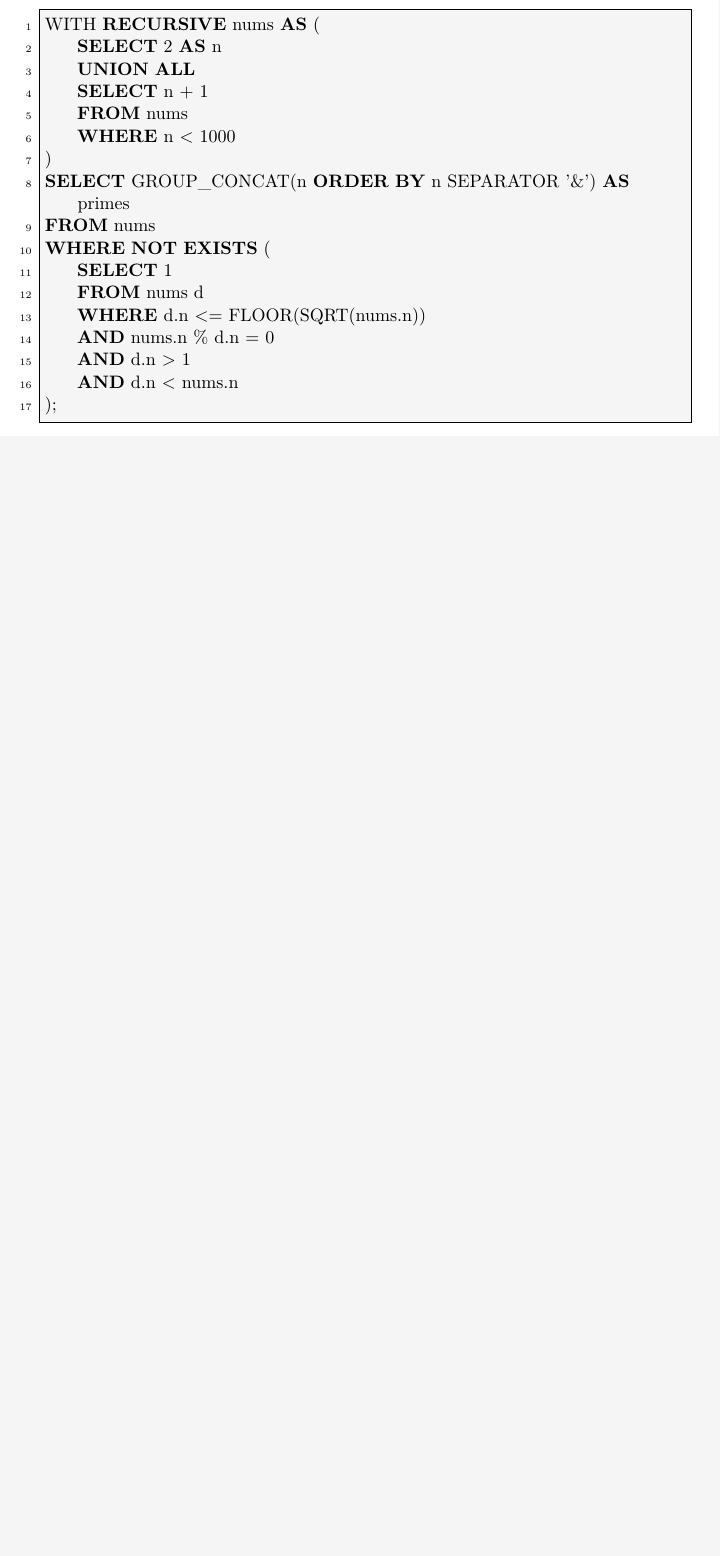
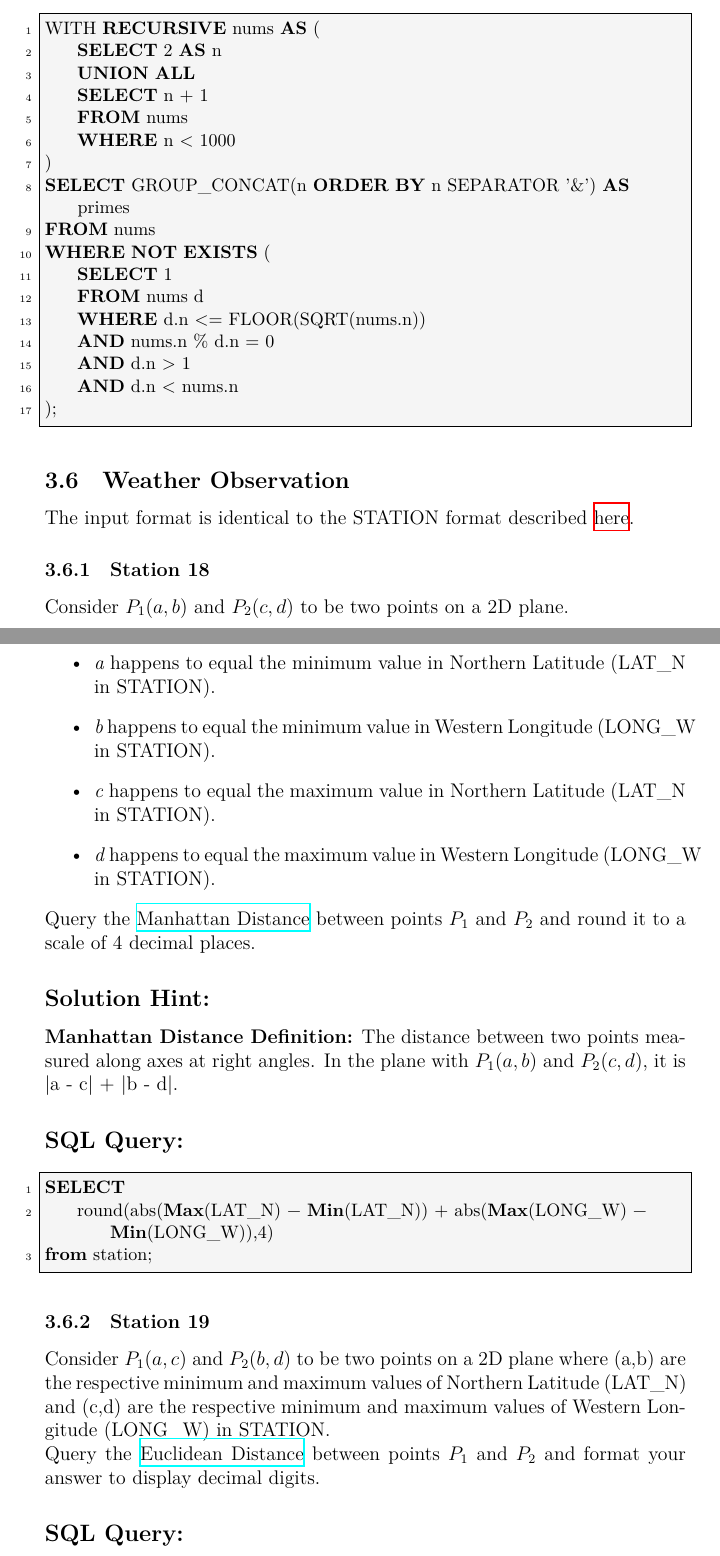
Before and after one commit to artisthelios-pdht/HackerRank-Notebook, a LaTeX document (MySQL/MySQL_HR.tex): part of page 34 of 34 before the commit and two parts of pages 34 and 35 of 37 after it, the two joined at a grey line, cut so that both start at the same text, the shorter picture padded with empty space. The pictures show the PDF file MySQL/out/MySQL_HR.pdf that the author committed with the source.

Commit message:
eve upd 1 mysql-09-02-2026

```diff
--- a/MySQL/MySQL_HR.tex
+++ b/MySQL/MySQL_HR.tex
@@ -1149,3 +1150,43 @@ WHERE NOT EXISTS (
     AND d.n < nums.n
 );
 \end{lstlisting}
+\subsection{Weather Observation}
+The input format is identical to the STATION format described
+\hyperref[subsec:station-format]{here}.
+\subsubsection{Station 18}
+Consider $P_1(a,b)$ and $P_2(c,d)$ to be two points on a 2D plane.
+\begin{itemize}
+    \item \textit{a} happens to equal the minimum value in Northern Latitude (LAT\_N in STATION).
+    \item \textit{b} happens to equal the minimum value in Western Longitude (LONG\_W in STATION).
+    \item \textit{c} happens to equal the maximum value in Northern Latitude (LAT\_N in STATION).
+    \item \textit{d} happens to equal the maximum value in Western Longitude (LONG\_W in STATION).
+\end{itemize}
+Query the \href{https://xlinux.nist.gov/dads/HTML/manhattanDistance.html}{Manhattan Distance} between points $P_1$ and $P_2$ and round it to a scale of 4 decimal places.
+\subsection*{Solution Hint: }
+\textbf{Manhattan Distance Definition:} The distance between two points measured along axes at right angles. In the plane with $P_1(a,b)$ and $P_2(c,d)$, it is |a - c| + |b - d|.
+\subsection*{SQL Query: }
+\begin{lstlisting}[style=sqlstyle]
+SELECT
+    round(abs(Max(LAT_N) - Min(LAT_N)) + abs(Max(LONG_W) - Min(LONG_W)),4)
+from station;
+\end{lstlisting}
+\subsubsection{Station 19}
+Consider $P_1(a,c)$ and $P_2(b,d)$ to be two points on a 2D plane where (a,b) are the respective minimum and maximum values of Northern Latitude (LAT\_N) and (c,d) are the respective minimum and maximum values of Western Longitude (LONG\_W) in STATION.\newline
+Query the \href{https://en.wikipedia.org/wiki/Euclidean_distance}{Euclidean Distance} between points $P_1$ and $P_2$ and format your answer to display  decimal digits.
+\subsection*{SQL Query: }
+\begin{lstlisting}[style=sqlstyle]
+SELECT ROUND(
+        SQRT(
+            POWER(MAX(LAT_N) - MIN(LAT_N), 2) +
+            POWER(MAX(LONG_W) - MIN(LONG_W), 2)
+        ),
+        4
+    )
+FROM STATION;
+\end{lstlisting}
+\subsubsection{Station 20}
+A \href{https://en.wikipedia.org/wiki/Median}{median} is defined as a number separating the higher half of a data set from the lower half. Query the median of the Northern Latitudes (LAT\_N) from STATION and round your answer to 4 decimal places.
+\subsection*{Solution Hint: }
+\texttt{WITH ... AS} creates a temporary table (CTE).\newline
+Inside that temporary table:
+\begin{itemize}
```
Also changed, not shown: MySQL/out/MySQL_HR.pdf, MySQL/MySQL_HR.tex (55 more changed lines), 1 other file.
